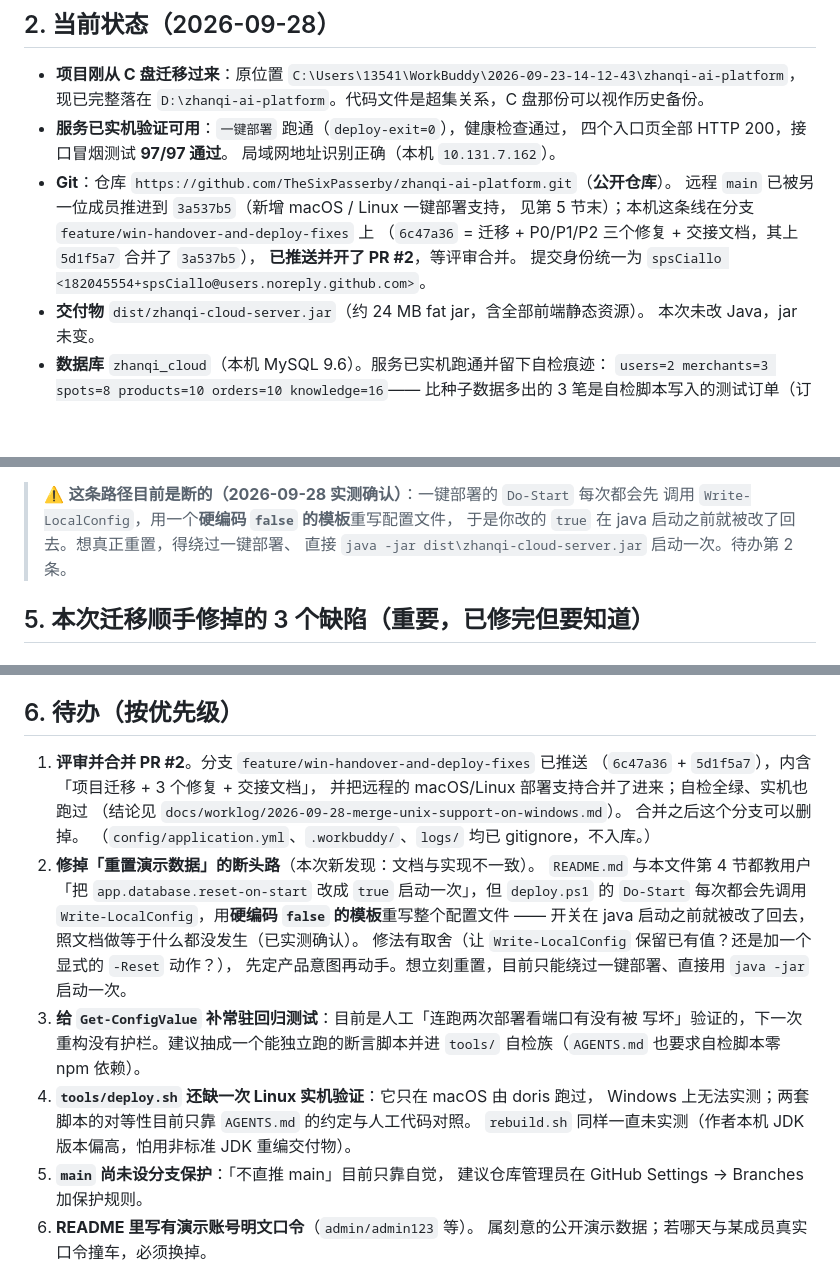
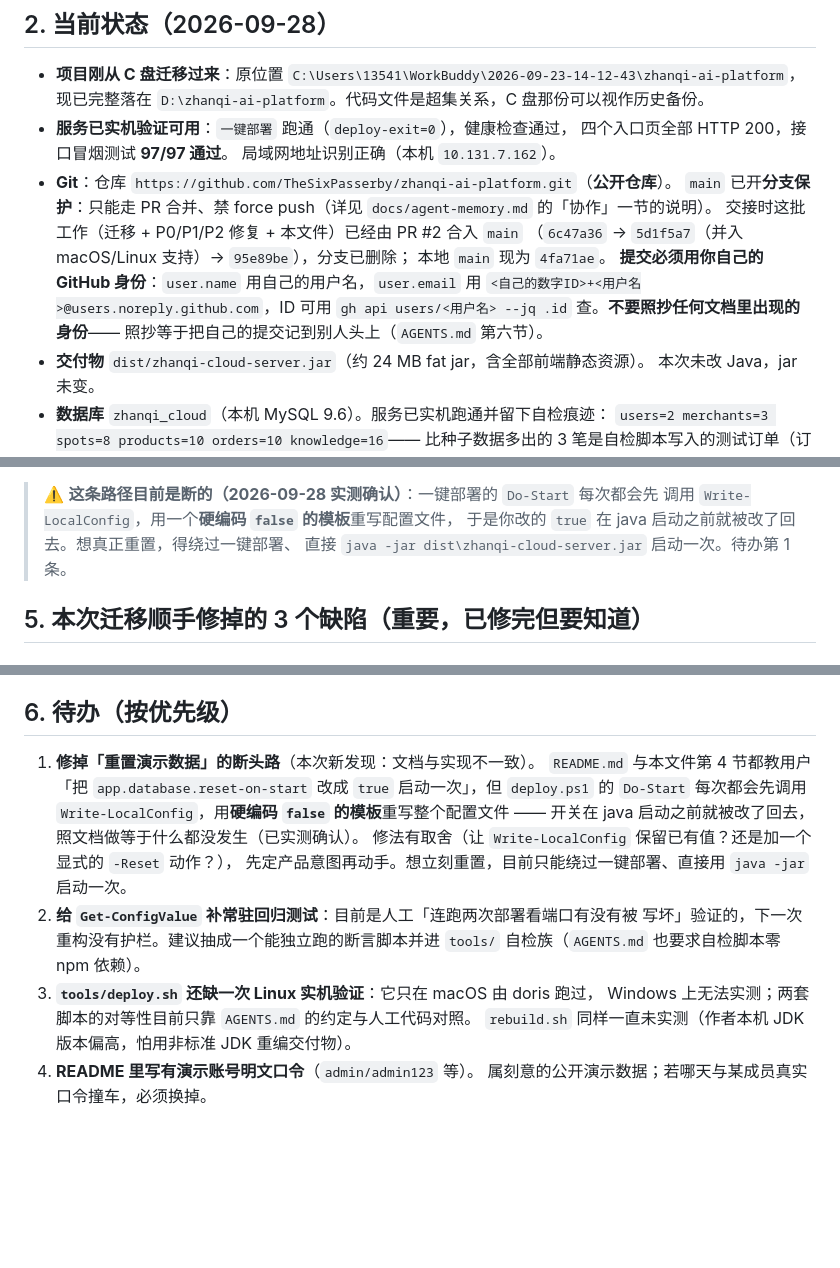
Before and after one commit to TheSixPasserby/zhanqi-ai-platform, a Markdown page: HANDOVER.md, 3 parts joined by grey strips. Drawn GitHub-style; blank space fills up the shorter version.

```diff
--- a/HANDOVER.md
+++ b/HANDOVER.md
@@ -30,11 +30,15 @@
   四个入口页全部 HTTP 200，接口冒烟测试 **97/97 通过**。
   局域网地址识别正确（本机 `10.131.7.162`）。
 - **Git**：仓库 `https://github.com/TheSixPasserby/zhanqi-ai-platform.git`（**公开仓库**）。
-  远程 `main` 已被另一位成员推进到 `3a537b5`（新增 macOS / Linux 一键部署支持，
-  见第 5 节末）；本机这条线在分支 `feature/win-handover-and-deploy-fixes` 上
-  （`6c47a36` = 迁移 + P0/P1/P2 三个修复 + 交接文档，其上 `5d1f5a7` 合并了 `3a537b5`），
-  **已推送并开了 PR #2**，等评审合并。
-  提交身份统一为 `spsCiallo <182045554+spsCiallo@users.noreply.github.com>`。
+  `main` 已开**分支保护**：只能走 PR 合并、禁 force push（详见 `docs/agent-memory.md`
+  的「协作」一节的说明）。
+  交接时这批工作（迁移 + P0/P1/P2 修复 + 本文件）已经由 PR #2 合入 `main`
+  （`6c47a36` → `5d1f5a7`（并入 macOS/Linux 支持）→ `95e89be`），分支已删除；
+  本地 `main` 现为 `4fa71ae`。
+  **提交必须用你自己的 GitHub 身份**：`user.name` 用自己的用户名，`user.email` 用
+  `<自己的数字ID>+<用户名>@users.noreply.github.com`，ID 可用
+  `gh api users/<用户名> --jq .id` 查。**不要照抄任何文档里出现的身份**——
+  照抄等于把自己的提交记到别人头上（`AGENTS.md` 第六节）。
 - **交付物** `dist/zhanqi-cloud-server.jar`（约 24 MB fat jar，含全部前端静态资源）。
   本次未改 Java，jar 未变。
 - **数据库** `zhanqi_cloud`（本机 MySQL 9.6）。服务已实机跑通并留下自检痕迹：
@@ -103,7 +107,7 @@ rebuild.bat                               # 改过 Java 才需要；会把产物
 > ⚠️ **这条路径目前是断的（2026-09-28 实测确认）**：一键部署的 `Do-Start` 每次都会先
 > 调用 `Write-LocalConfig`，用一个**硬编码 `false` 的模板**重写配置文件，
 > 于是你改的 `true` 在 java 启动之前就被改了回去。想真正重置，得绕过一键部署、
-> 直接 `java -jar dist\zhanqi-cloud-server.jar` 启动一次。待办第 2 条。
+> 直接 `java -jar dist\zhanqi-cloud-server.jar` 启动一次。待办第 1 条。
 
 ## 5. 本次迁移顺手修掉的 3 个缺陷（重要，已修完但要知道）
 
@@ -166,26 +170,18 @@ P0 统一成「按缩进计算块边界」的通用实现（远程那版写死
 
 ## 6. 待办（按优先级）
 
-1. **评审并合并 PR #2**。分支 `feature/win-handover-and-deploy-fixes` 已推送
-   （`6c47a36` + `5d1f5a7`），内含「项目迁移 + 3 个修复 + 交接文档」，
-   并把远程的 macOS/Linux 部署支持合并了进来；自检全绿、实机也跑过
-   （结论见 `docs/worklog/2026-09-28-merge-unix-support-on-windows.md`）。
-   合并之后这个分支可以删掉。
-   （`config/application.yml`、`.workbuddy/`、`logs/` 均已 gitignore，不入库。）
-2. **修掉「重置演示数据」的断头路**（本次新发现：文档与实现不一致）。
+1. **修掉「重置演示数据」的断头路**（本次新发现：文档与实现不一致）。
    `README.md` 与本文件第 4 节都教用户「把 `app.database.reset-on-start` 改成
    `true` 启动一次」，但 `deploy.ps1` 的 `Do-Start` 每次都会先调用
    `Write-LocalConfig`，用**硬编码 `false` 的模板**重写整个配置文件 ——
    开关在 java 启动之前就被改了回去，照文档做等于什么都没发生（已实测确认）。
    修法有取舍（让 `Write-LocalConfig` 保留已有值？还是加一个显式的 `-Reset` 动作？），
    先定产品意图再动手。想立刻重置，目前只能绕过一键部署、直接用 `java -jar` 启动一次。
-3. **给 `Get-ConfigValue` 补常驻回归测试**：目前是人工「连跑两次部署看端口有没有被
+2. **给 `Get-ConfigValue` 补常驻回归测试**：目前是人工「连跑两次部署看端口有没有被
    写坏」验证的，下一次重构没有护栏。建议抽成一个能独立跑的断言脚本并进
    `tools/` 自检族（`AGENTS.md` 也要求自检脚本零 npm 依赖）。
-4. **`tools/deploy.sh` 还缺一次 Linux 实机验证**：它只在 macOS 由 doris 跑过，
+3. **`tools/deploy.sh` 还缺一次 Linux 实机验证**：它只在 macOS 由 doris 跑过，
    Windows 上无法实测；两套脚本的对等性目前只靠 `AGENTS.md` 的约定与人工代码对照。
    `rebuild.sh` 同样一直未实测（作者本机 JDK 版本偏高，怕用非标准 JDK 重编交付物）。
-5. **`main` 尚未设分支保护**：「不直推 main」目前只靠自觉，
-   建议仓库管理员在 GitHub Settings → Branches 加保护规则。
-6. **README 里写有演示账号明文口令**（`admin/admin123` 等）。
+4. **README 里写有演示账号明文口令**（`admin/admin123` 等）。
    属刻意的公开演示数据；若哪天与某成员真实口令撞车，必须换掉。
```
Also changed, not shown: other parts of HANDOVER.md (+2 -2 lines), docs/worklog/2026-09-28-merge-unix-support-on-windows.md (+5 -3 lines), docs/worklog/2026-09-28-scrub-identity-in-docs.md (added, +89 -0 lines).
